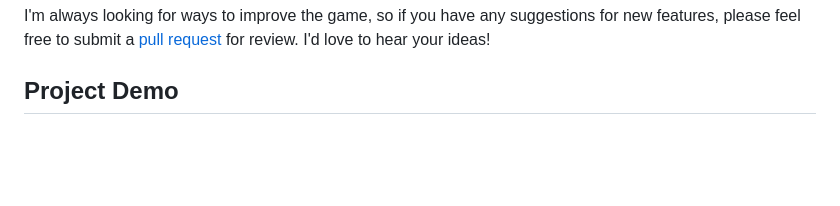
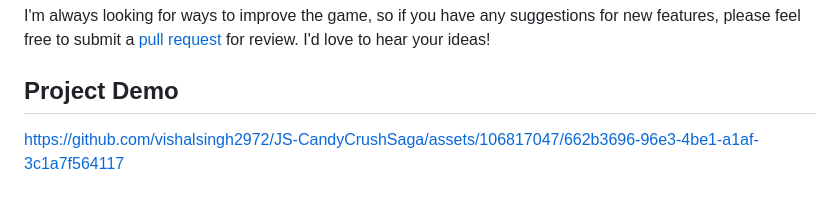
Before and after one commit to vishalsingh2972/JS-CandyCrushSaga, a Markdown page: README.md, the part around the change. Rendered like a GitHub page; blank space fills up the shorter version.

```diff
--- a/README.md
+++ b/README.md
@@ -25,3 +25,5 @@ The project is still under development, and there are a number of features that
 I'm always looking for ways to improve the game, so if you have any suggestions for new features, please feel free to submit a [pull request](https://github.com/vishalsingh2972/JS-CandyCrushSaga/issues) for review. I'd love to hear your ideas!
 
 ## Project Demo
+
+https://github.com/vishalsingh2972/JS-CandyCrushSaga/assets/106817047/662b3696-96e3-4be1-a1af-3c1a7f564117
```
